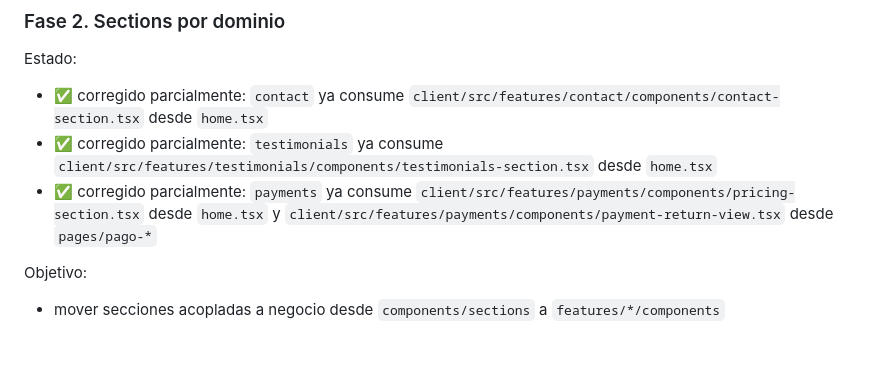
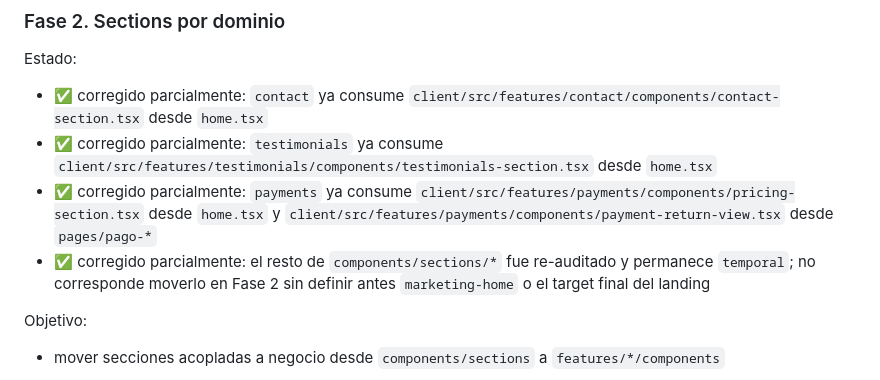
Before and after one commit to Tuwebai/tuwebai, a Markdown page: docs/UI_RUNTIME_FINALIZATION_PLAN.md, the part around the change. Drawn GitHub-style; blank space fills up the shorter version.

```diff
--- a/docs/UI_RUNTIME_FINALIZATION_PLAN.md
+++ b/docs/UI_RUNTIME_FINALIZATION_PLAN.md
@@ -186,6 +186,7 @@ Estado:
 - ✅ corregido parcialmente: `contact` ya consume `client/src/features/contact/components/contact-section.tsx` desde `home.tsx`
 - ✅ corregido parcialmente: `testimonials` ya consume `client/src/features/testimonials/components/testimonials-section.tsx` desde `home.tsx`
 - ✅ corregido parcialmente: `payments` ya consume `client/src/features/payments/components/pricing-section.tsx` desde `home.tsx` y `client/src/features/payments/components/payment-return-view.tsx` desde `pages/pago-*`
+- ✅ corregido parcialmente: el resto de `components/sections/*` fue re-auditado y permanece `temporal`; no corresponde moverlo en Fase 2 sin definir antes `marketing-home` o el target final del landing
 
 Objetivo:
 
```
Also changed, not shown: audit-tuweai.md (+1 -0 lines).
